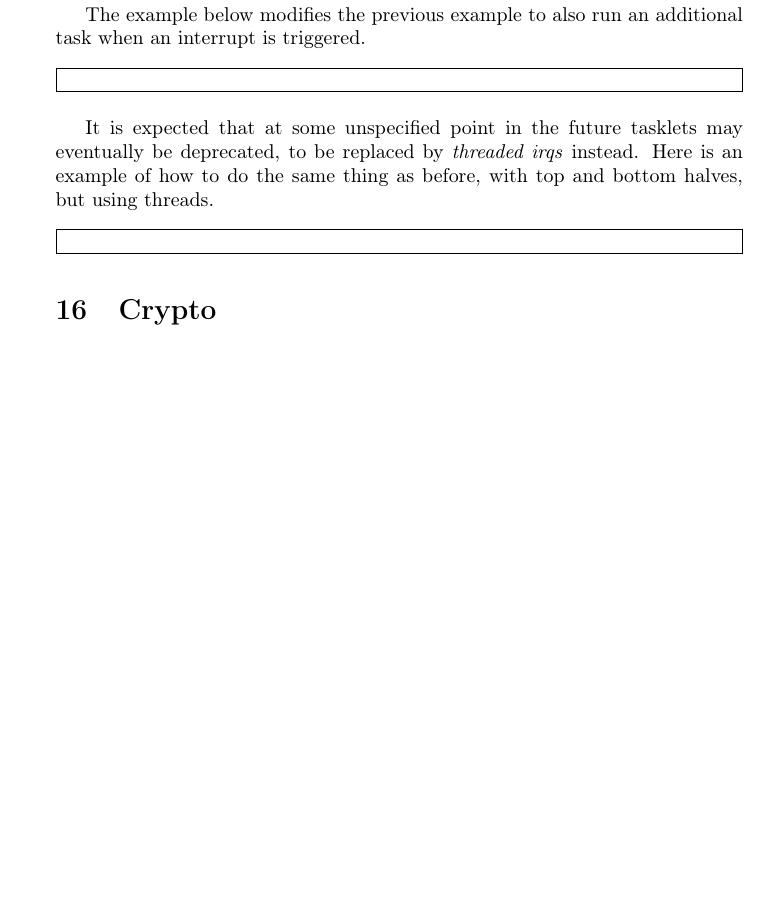
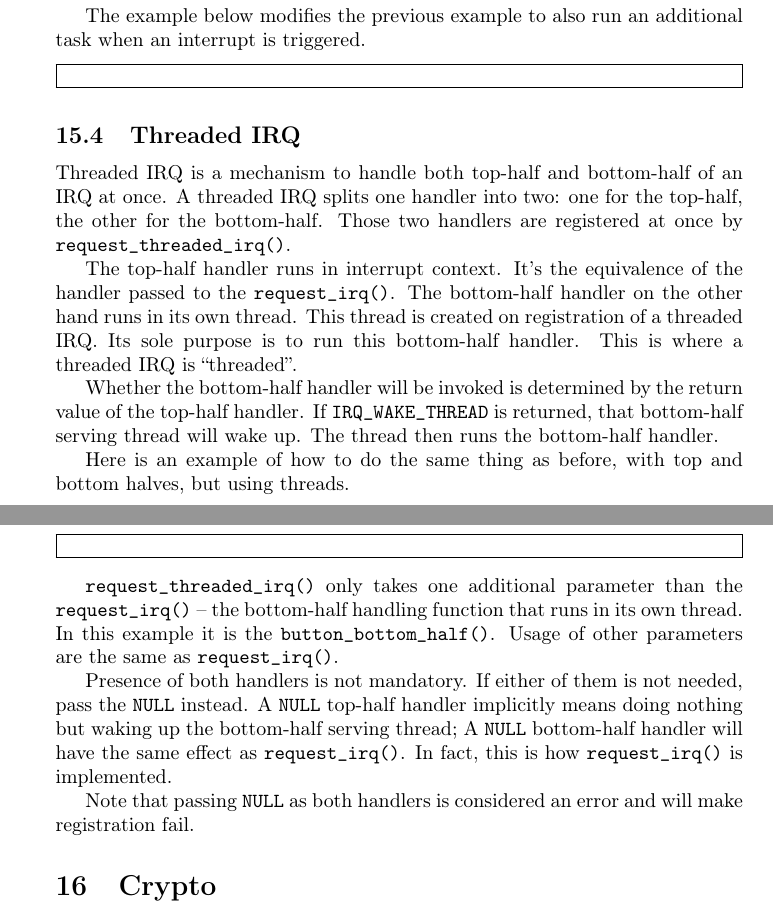
Before and after one commit to sysprog21/lkmpg, a LaTeX book (lkmpg.tex): part of page 44 of 46 before the commit and two parts of pages 44 and 45 of 47 after it, the two joined at a grey line, cut so that both start at the same text, the shorter picture padded with empty space. Compiled offline with pdfLaTeX.

Commit message:
Add descriptions for threaded IRQ

```diff
--- a/lkmpg.tex
+++ b/lkmpg.tex
@@ -1673,10 +1673,36 @@ The example below modifies the previous example to also run an additional task w
 
 \samplec{examples/bottomhalf.c}
 
-It is expected that at some unspecified point in the future tasklets may eventually be deprecated, to be replaced by \textit{threaded irqs} instead.
+\subsection{Threaded IRQ}
+
+Threaded IRQ is a mechanism to handle both top-half and bottom-half of an IRQ at once.
+A threaded IRQ splits one handler into two: one for the top-half, the other for the bottom-half.
+Those two handlers are registered at once by \cpp|request_threaded_irq()|.
+
+The top-half handler runs in interrupt context.
+It's the equivalence of the handler passed to the \cpp|request_irq()|.
+The bottom-half handler on the other hand runs in its own thread.
+This thread is created on registration of a threaded IRQ. Its sole purpose is to run this bottom-half handler.
+This is where a threaded IRQ is ``threaded''.
+
+Whether the bottom-half handler will be invoked is determined by the return value of the top-half handler.
+If \cpp|IRQ_WAKE_THREAD| is returned, that bottom-half serving thread will wake up.
+The thread then runs the bottom-half handler.
+
 Here is an example of how to do the same thing as before, with top and bottom halves, but using threads.
 
 \samplec{examples/bh_threaded.c}
+
+\cpp|request_threaded_irq()| only takes one additional parameter than the \cpp|request_irq()| -- the bottom-half handling function that runs in its own thread.
+In this example it is the \cpp|button_bottom_half()|.
+Usage of other parameters are the same as \cpp|request_irq()|.
+
+Presence of both handlers is not mandatory.
+If either of them is not needed, pass the \cpp|NULL| instead.
+A \cpp|NULL| top-half handler implicitly means doing nothing but waking up the bottom-half serving thread; A \cpp|NULL| bottom-half handler will have the same effect as \cpp|request_irq()|.
+In fact, this is how \cpp|request_irq()| is implemented.
+
+Note that passing \cpp|NULL| as both handlers is considered an error and will make registration fail.
 
 \section{Crypto}
 \label{sec:crypto}
```
